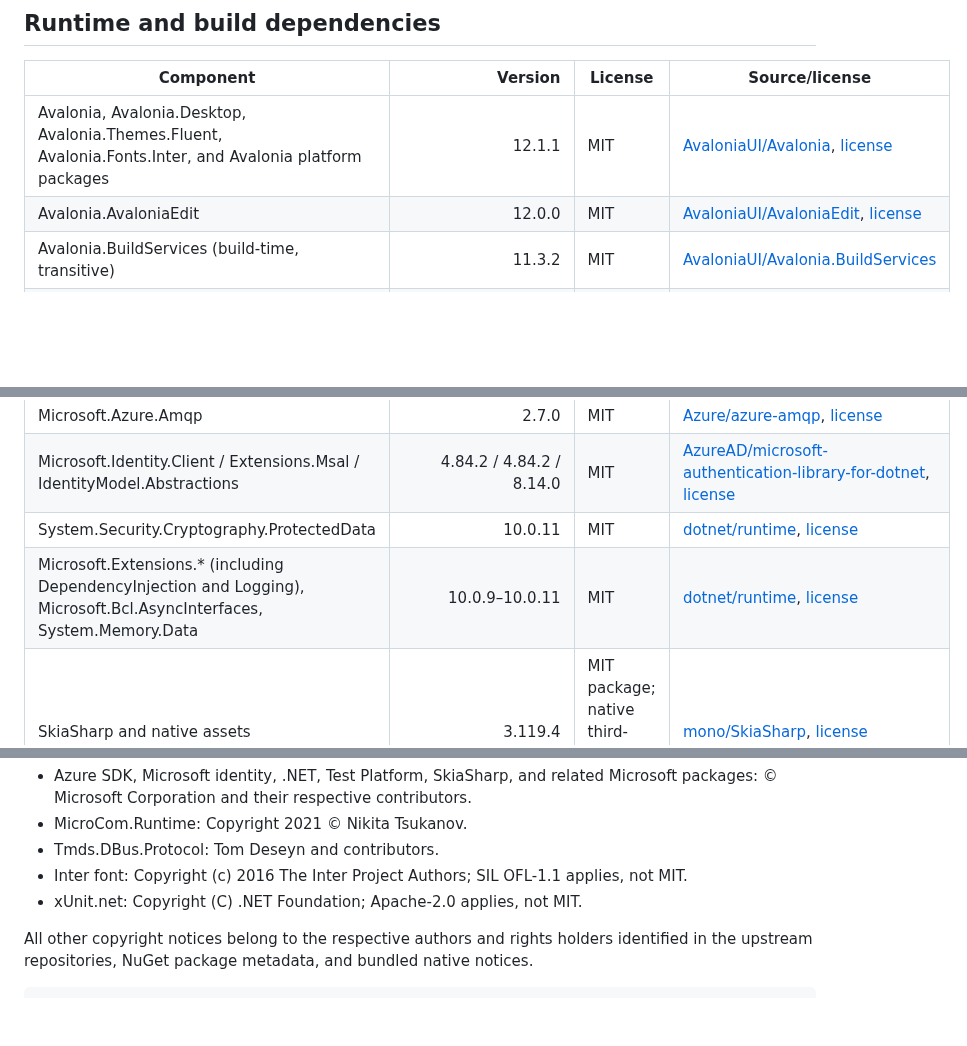
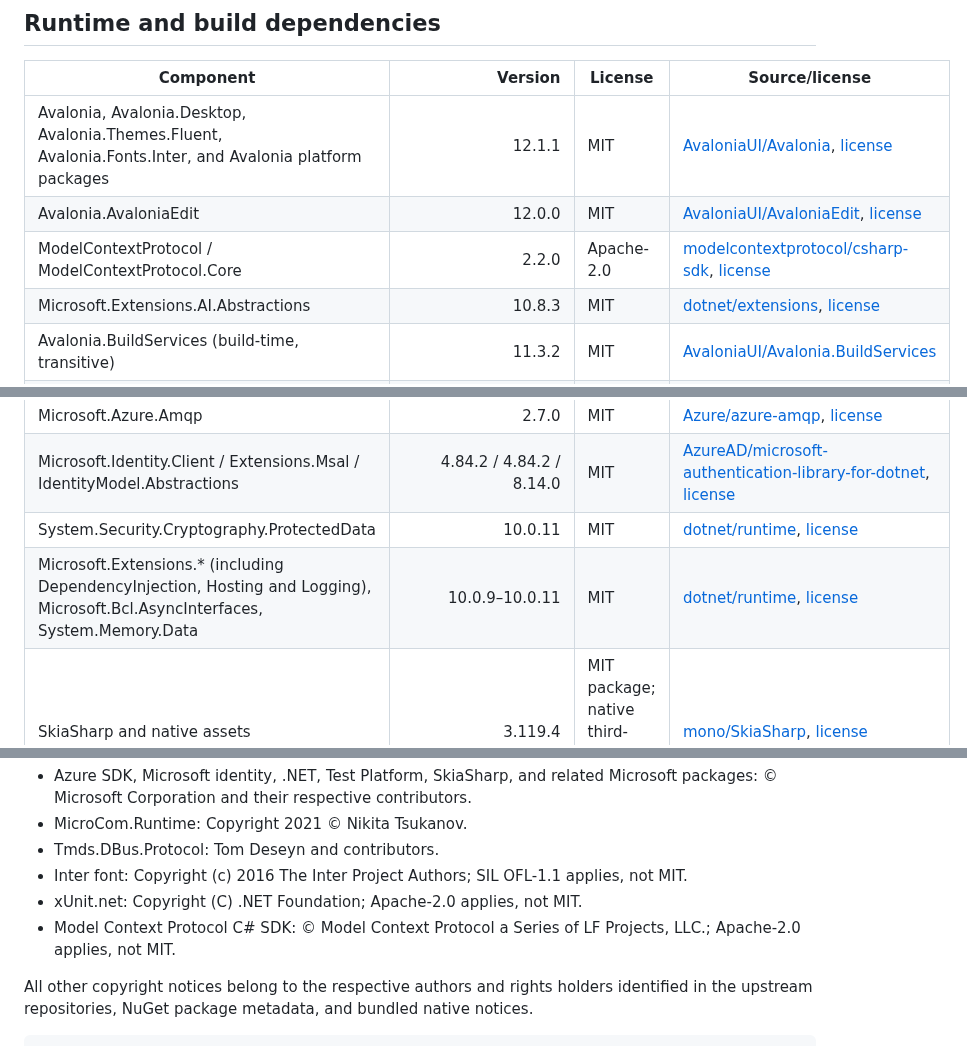
Before and after one commit to bitcodepro/QueueLoom, a Markdown page: THIRD-PARTY-NOTICES.md, 3 parts joined by grey strips. GitHub-like rendering; blank space fills up the shorter version.

```diff
--- a/THIRD-PARTY-NOTICES.md
+++ b/THIRD-PARTY-NOTICES.md
@@ -10,6 +10,8 @@ This inventory was prepared from the restored NuGet dependency graph for the cur
 |---|---:|---|---|
 | Avalonia, Avalonia.Desktop, Avalonia.Themes.Fluent, Avalonia.Fonts.Inter, and Avalonia platform packages | 12.1.1 | MIT | [AvaloniaUI/Avalonia](https://github.com/AvaloniaUI/Avalonia), [license](https://github.com/AvaloniaUI/Avalonia/blob/main/licence.md) |
 | Avalonia.AvaloniaEdit | 12.0.0 | MIT | [AvaloniaUI/AvaloniaEdit](https://github.com/AvaloniaUI/AvaloniaEdit), [license](https://github.com/AvaloniaUI/AvaloniaEdit/blob/master/LICENSE) |
+| ModelContextProtocol / ModelContextProtocol.Core | 2.2.0 | Apache-2.0 | [modelcontextprotocol/csharp-sdk](https://github.com/modelcontextprotocol/csharp-sdk), [license](https://github.com/modelcontextprotocol/csharp-sdk/blob/main/LICENSE) |
+| Microsoft.Extensions.AI.Abstractions | 10.8.3 | MIT | [dotnet/extensions](https://github.com/dotnet/extensions), [license](https://github.com/dotnet/extensions/blob/main/LICENSE) |
 | Avalonia.BuildServices (build-time, transitive) | 11.3.2 | MIT | [AvaloniaUI/Avalonia.BuildServices](https://github.com/AvaloniaUI/Avalonia.BuildServices) |
 | Azure.Identity | 1.21.0 | MIT | [Azure SDK for .NET — Identity](https://github.com/Azure/azure-sdk-for-net/tree/main/sdk/identity/Azure.Identity), [license](https://github.com/Azure/azure-sdk-for-net/blob/main/LICENSE.txt) |
 | Azure.Messaging.ServiceBus | 7.20.2 | MIT | [Azure SDK for .NET — Service Bus](https://github.com/Azure/azure-sdk-for-net/tree/main/sdk/servicebus/Azure.Messaging.ServiceBus), [license](https://github.com/Azure/azure-sdk-for-net/blob/main/LICENSE.txt) |
@@ -17,7 +19,7 @@ This inventory was prepared from the restored NuGet dependency graph for the cur
 | Microsoft.Azure.Amqp | 2.7.0 | MIT | [Azure/azure-amqp](https://github.com/Azure/azure-amqp), [license](https://github.com/Azure/azure-amqp/blob/master/LICENSE) |
 | Microsoft.Identity.Client / Extensions.Msal / IdentityModel.Abstractions | 4.84.2 / 4.84.2 / 8.14.0 | MIT | [AzureAD/microsoft-authentication-library-for-dotnet](https://github.com/AzureAD/microsoft-authentication-library-for-dotnet), [license](https://github.com/AzureAD/microsoft-authentication-library-for-dotnet/blob/main/LICENSE) |
 | System.Security.Cryptography.ProtectedData | 10.0.11 | MIT | [dotnet/runtime](https://github.com/dotnet/runtime), [license](https://github.com/dotnet/runtime/blob/main/LICENSE.TXT) |
-| Microsoft.Extensions.* (including DependencyInjection and Logging), Microsoft.Bcl.AsyncInterfaces, System.Memory.Data | 10.0.9–10.0.11 | MIT | [dotnet/runtime](https://github.com/dotnet/runtime), [license](https://github.com/dotnet/runtime/blob/main/LICENSE.TXT) |
+| Microsoft.Extensions.* (including DependencyInjection, Hosting and Logging), Microsoft.Bcl.AsyncInterfaces, System.Memory.Data | 10.0.9–10.0.11 | MIT | [dotnet/runtime](https://github.com/dotnet/runtime), [license](https://github.com/dotnet/runtime/blob/main/LICENSE.TXT) |
 | SkiaSharp and native assets | 3.119.4 | MIT package; native third-party notices apply | [mono/SkiaSharp](https://github.com/mono/SkiaSharp), [license](https://github.com/mono/SkiaSharp/blob/main/LICENSE.md) |
 | HarfBuzzSharp and native assets | 8.3.1.3 | MIT package; bundled HarfBuzz notice applies | [mono/SkiaSharp](https://github.com/mono/SkiaSharp), [HarfBuzz license](https://github.com/harfbuzz/harfbuzz/blob/main/COPYING) |
 | MicroCom.Runtime | 0.11.6 | MIT | [kekekeks/MicroCom](https://github.com/kekekeks/MicroCom), [license](https://github.com/kekekeks/MicroCom/blob/master/LICENSE) |
@@ -49,6 +51,7 @@ Principal attributions taken from NuGet metadata and upstream license files:
 - Tmds.DBus.Protocol: Tom Deseyn and contributors.
 - Inter font: Copyright (c) 2016 The Inter Project Authors; SIL OFL-1.1 applies, not MIT.
 - xUnit.net: Copyright (C) .NET Foundation; Apache-2.0 applies, not MIT.
+- Model Context Protocol C# SDK: © Model Context Protocol a Series of LF Projects, LLC.; Apache-2.0 applies, not MIT.
 
 All other copyright notices belong to the respective authors and rights holders identified in the upstream repositories, NuGet package metadata, and bundled native notices.
 
```
Also changed, not shown: README.md (+62 -2 lines), docs/images/backups-dark.png (added), docs/images/composer-light.png (added), docs/images/explorer-light.png (added), docs/images/mcp-approval.png (added), docs/images/messages-dark.png (added).
